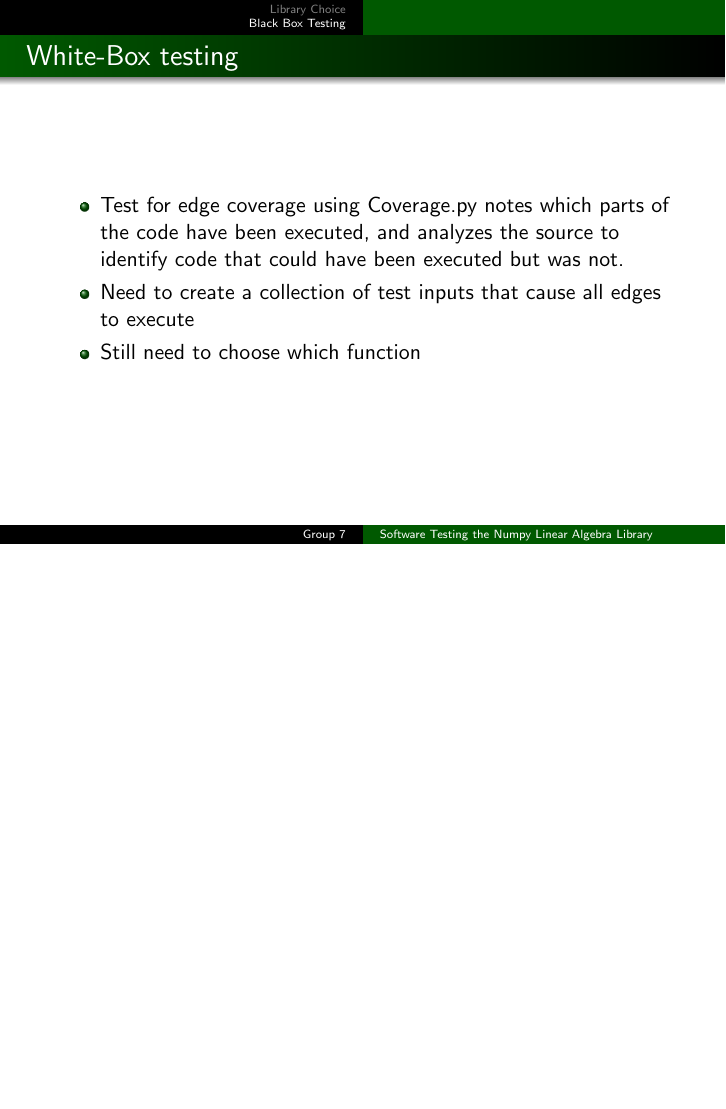
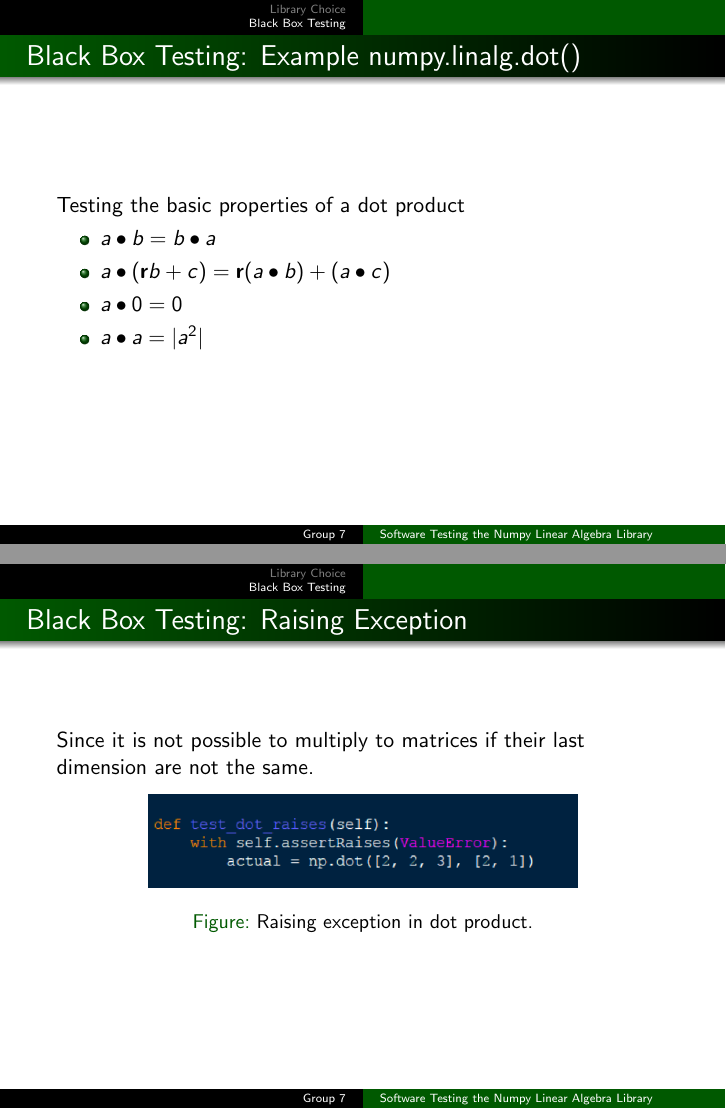
Before and after one commit to lavapuppet/STpythontest, LaTeX slides (Presentation/Presentation.tex): page 9 of 13 before the commit and pages 9 and 10 of 15 after it, the two joined at a grey line, the shorter picture padded with empty space. Compiled offline with pdfLaTeX.

Commit message:
Added some stuff on some of the tests I ran.

```diff
--- a/Presentation/Presentation.tex
+++ b/Presentation/Presentation.tex
@@ -4,6 +4,8 @@
 \xdefinecolor{darkgreen}{rgb}{0,0.35,0}
 \usecolortheme[named=darkgreen]{structure}
 \beamersetuncovermixins{\opaqueness<1>{25}}{\opaqueness<2->{15}}
+\usepackage{graphicx}
+
 \begin{document}
 \title{Software Testing the Numpy Linear Algebra Library}
 \author{Group 7}
@@ -68,9 +70,32 @@ Test to see if the inputs/outputs match what is given in the documentation
 \item Standard inputs
 \item edge cases
 \item Exceptions
-
 \end{itemize}
 \end{frame}
+
+\begin{frame}\frametitle{Black Box Testing: Example numpy.linalg.dot()}
+Testing the basic properties of a dot product
+\begin{itemize}
+	\item $ a \bullet b = b \bullet a $
+	\item $ a \bullet (\textbf{r}b + c) = \textbf{r}(a \bullet b) + (a \bullet c) $
+	\\
+	\item $ a \bullet 0 = 0 $
+	\item $ a \bullet a = | a^2 |$
+\end{itemize}
+\end{frame}
+
+
+
+\begin{frame}\frametitle{Black Box Testing: Raising Exception}
+Since it is not possible to multiply to matrices if their last dimension are not the same.
+\begin{figure}[h]
+	\centering
+	\includegraphics[width=0.70\textwidth]{images/raises.png}
+	\caption{Raising exception in dot product.}
+	\label{fig:rai}
+\end{figure}
+\end{frame}
+
 
 \begin{frame}\frametitle{White-Box testing}
 \begin{itemize}
```
Also changed, not shown: Presentation/images/raises.png (added), Presentation/Presentation.tex (2 more changed lines).
